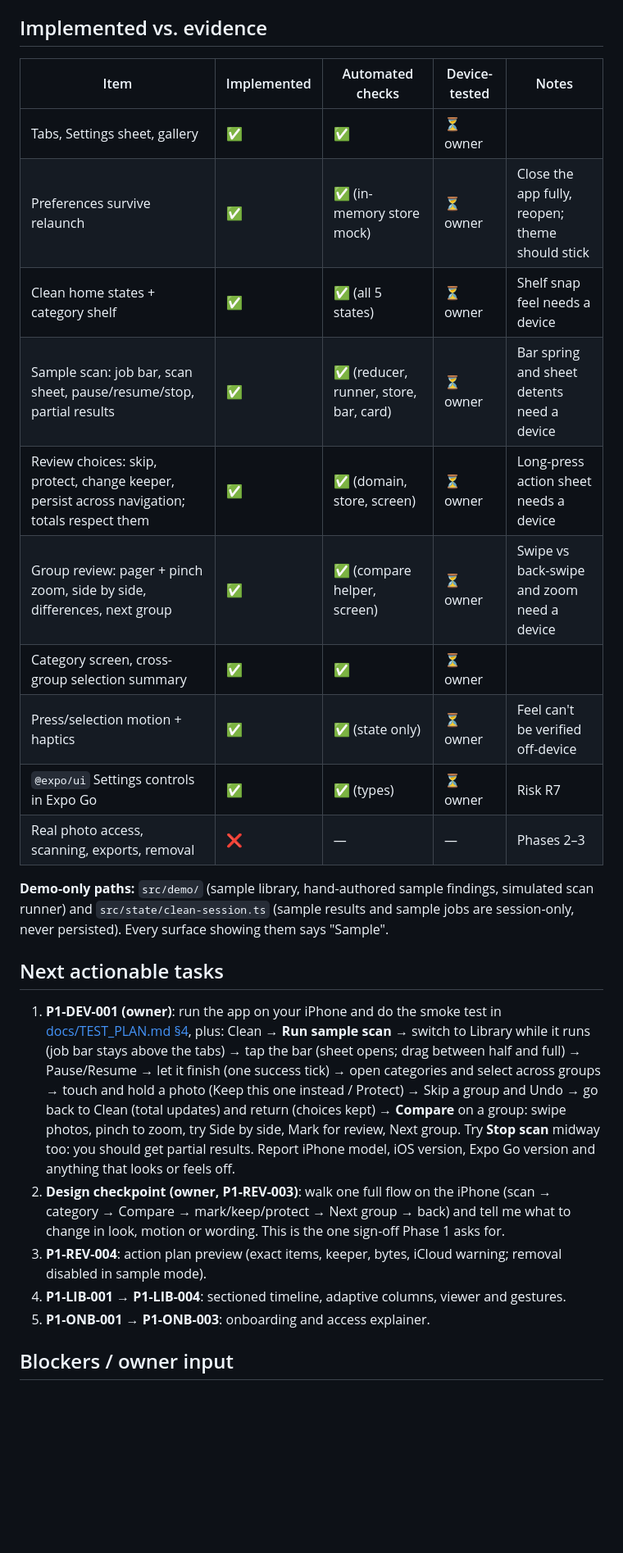
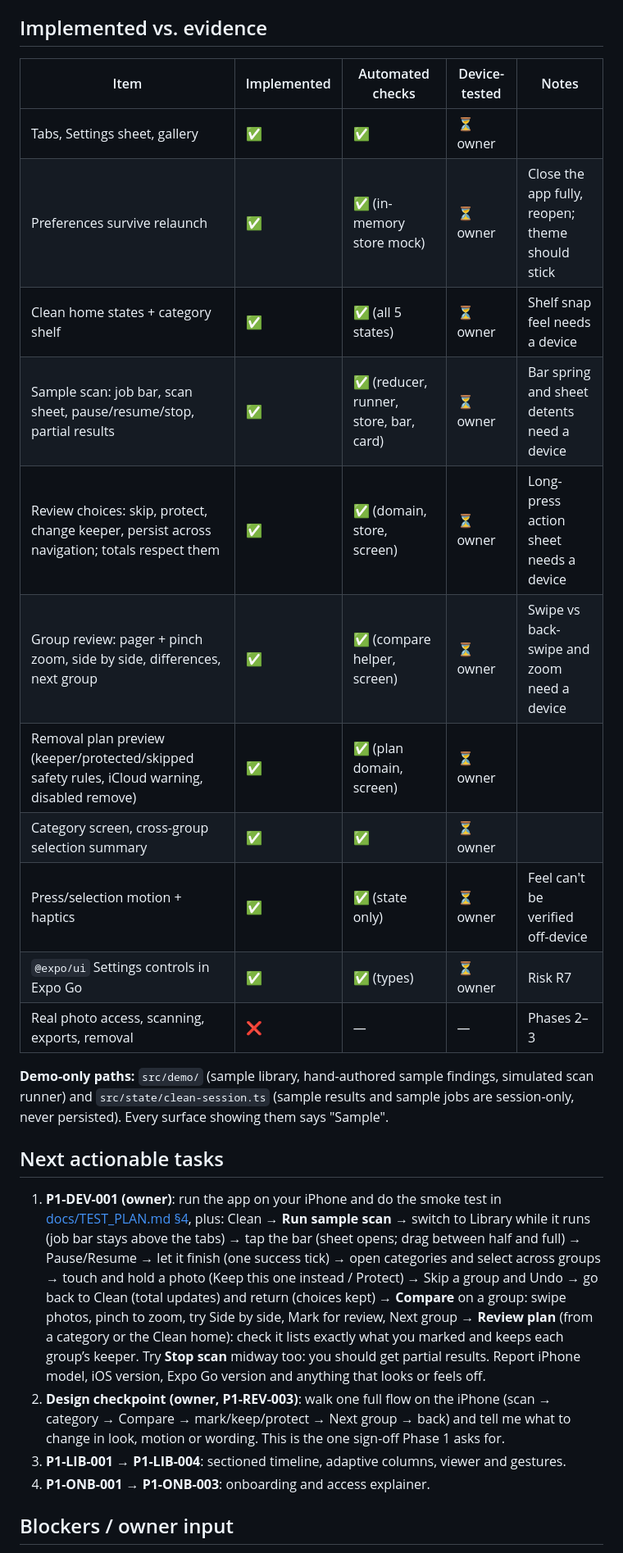
Before and after one commit to SairamBhargav/MediaCare, a Markdown page: STATUS.md, the part around one of its changes. Shown at 82% size. Drawn GitHub-style; blank space fills up the shorter version.

```diff
--- a/STATUS.md
+++ b/STATUS.md
@@ -28,28 +28,28 @@ Details in [docs/BACKLOG.md](docs/BACKLOG.md).
 
 ## Implemented vs. evidence
 
-| Item                                                                                         | Implemented | Automated checks                       | Device-tested | Notes                                           |
-| -------------------------------------------------------------------------------------------- | ----------- | -------------------------------------- | ------------- | ----------------------------------------------- |
-| Tabs, Settings sheet, gallery                                                                | ✅          | ✅                                     | ⏳ owner      |                                                 |
-| Preferences survive relaunch                                                                 | ✅          | ✅ (in-memory store mock)              | ⏳ owner      | Close the app fully, reopen; theme should stick |
-| Clean home states + category shelf                                                           | ✅          | ✅ (all 5 states)                      | ⏳ owner      | Shelf snap feel needs a device                  |
-| Sample scan: job bar, scan sheet, pause/resume/stop, partial results                         | ✅          | ✅ (reducer, runner, store, bar, card) | ⏳ owner      | Bar spring and sheet detents need a device      |
-| Review choices: skip, protect, change keeper, persist across navigation; totals respect them | ✅          | ✅ (domain, store, screen)             | ⏳ owner      | Long-press action sheet needs a device          |
-| Group review: pager + pinch zoom, side by side, differences, next group                      | ✅          | ✅ (compare helper, screen)            | ⏳ owner      | Swipe vs back-swipe and zoom need a device      |
-| Category screen, cross-group selection summary                                               | ✅          | ✅                                     | ⏳ owner      |                                                 |
-| Press/selection motion + haptics                                                             | ✅          | ✅ (state only)                        | ⏳ owner      | Feel can't be verified off-device               |
-| `@expo/ui` Settings controls in Expo Go                                                      | ✅          | ✅ (types)                             | ⏳ owner      | Risk R7                                         |
-| Real photo access, scanning, exports, removal                                                | ❌          | —                                      | —             | Phases 2–3                                      |
+| Item                                                                                          | Implemented | Automated checks                       | Device-tested | Notes                                           |
+| --------------------------------------------------------------------------------------------- | ----------- | -------------------------------------- | ------------- | ----------------------------------------------- |
+| Tabs, Settings sheet, gallery                                                                 | ✅          | ✅                                     | ⏳ owner      |                                                 |
+| Preferences survive relaunch                                                                  | ✅          | ✅ (in-memory store mock)              | ⏳ owner      | Close the app fully, reopen; theme should stick |
+| Clean home states + category shelf                                                            | ✅          | ✅ (all 5 states)                      | ⏳ owner      | Shelf snap feel needs a device                  |
+| Sample scan: job bar, scan sheet, pause/resume/stop, partial results                          | ✅          | ✅ (reducer, runner, store, bar, card) | ⏳ owner      | Bar spring and sheet detents need a device      |
+| Review choices: skip, protect, change keeper, persist across navigation; totals respect them  | ✅          | ✅ (domain, store, screen)             | ⏳ owner      | Long-press action sheet needs a device          |
+| Group review: pager + pinch zoom, side by side, differences, next group                       | ✅          | ✅ (compare helper, screen)            | ⏳ owner      | Swipe vs back-swipe and zoom need a device      |
+| Removal plan preview (keeper/protected/skipped safety rules, iCloud warning, disabled remove) | ✅          | ✅ (plan domain, screen)               | ⏳ owner      |                                                 |
+| Category screen, cross-group selection summary                                                | ✅          | ✅                                     | ⏳ owner      |                                                 |
+| Press/selection motion + haptics                                                              | ✅          | ✅ (state only)                        | ⏳ owner      | Feel can't be verified off-device               |
+| `@expo/ui` Settings controls in Expo Go                                                       | ✅          | ✅ (types)                             | ⏳ owner      | Risk R7                                         |
+| Real photo access, scanning, exports, removal                                                 | ❌          | —                                      | —             | Phases 2–3                                      |
 
 **Demo-only paths:** `src/demo/` (sample library, hand-authored sample findings, simulated scan runner) and `src/state/clean-session.ts` (sample results and sample jobs are session-only, never persisted). Every surface showing them says "Sample".
 
 ## Next actionable tasks
 
-1. **P1-DEV-001 (owner)**: run the app on your iPhone and do the smoke test in [docs/TEST_PLAN.md §4](docs/TEST_PLAN.md#4-device-checks-owner-physical-iphone), plus: Clean → **Run sample scan** → switch to Library while it runs (job bar stays above the tabs) → tap the bar (sheet opens; drag between half and full) → Pause/Resume → let it finish (one success tick) → open categories and select across groups → touch and hold a photo (Keep this one instead / Protect) → Skip a group and Undo → go back to Clean (total updates) and return (choices kept) → **Compare** on a group: swipe photos, pinch to zoom, try Side by side, Mark for review, Next group. Try **Stop scan** midway too: you should get partial results. Report iPhone model, iOS version, Expo Go version and anything that looks or feels off.
+1. **P1-DEV-001 (owner)**: run the app on your iPhone and do the smoke test in [docs/TEST_PLAN.md §4](docs/TEST_PLAN.md#4-device-checks-owner-physical-iphone), plus: Clean → **Run sample scan** → switch to Library while it runs (job bar stays above the tabs) → tap the bar (sheet opens; drag between half and full) → Pause/Resume → let it finish (one success tick) → open categories and select across groups → touch and hold a photo (Keep this one instead / Protect) → Skip a group and Undo → go back to Clean (total updates) and return (choices kept) → **Compare** on a group: swipe photos, pinch to zoom, try Side by side, Mark for review, Next group → **Review plan** (from a category or the Clean home): check it lists exactly what you marked and keeps each group’s keeper. Try **Stop scan** midway too: you should get partial results. Report iPhone model, iOS version, Expo Go version and anything that looks or feels off.
 2. **Design checkpoint (owner, P1-REV-003)**: walk one full flow on the iPhone (scan → category → Compare → mark/keep/protect → Next group → back) and tell me what to change in look, motion or wording. This is the one sign-off Phase 1 asks for.
-3. **P1-REV-004**: action plan preview (exact items, keeper, bytes, iCloud warning; removal disabled in sample mode).
-4. **P1-LIB-001 → P1-LIB-004**: sectioned timeline, adaptive columns, viewer and gestures.
-5. **P1-ONB-001 → P1-ONB-003**: onboarding and access explainer.
+3. **P1-LIB-001 → P1-LIB-004**: sectioned timeline, adaptive columns, viewer and gestures.
+4. **P1-ONB-001 → P1-ONB-003**: onboarding and access explainer.
 
 ## Blockers / owner input
 
```
Also changed, not shown: other parts of STATUS.md (+3 -3 lines), CHANGELOG.md (+1 -0 lines), docs/ARCHITECTURE.md (+1 -1 lines).
